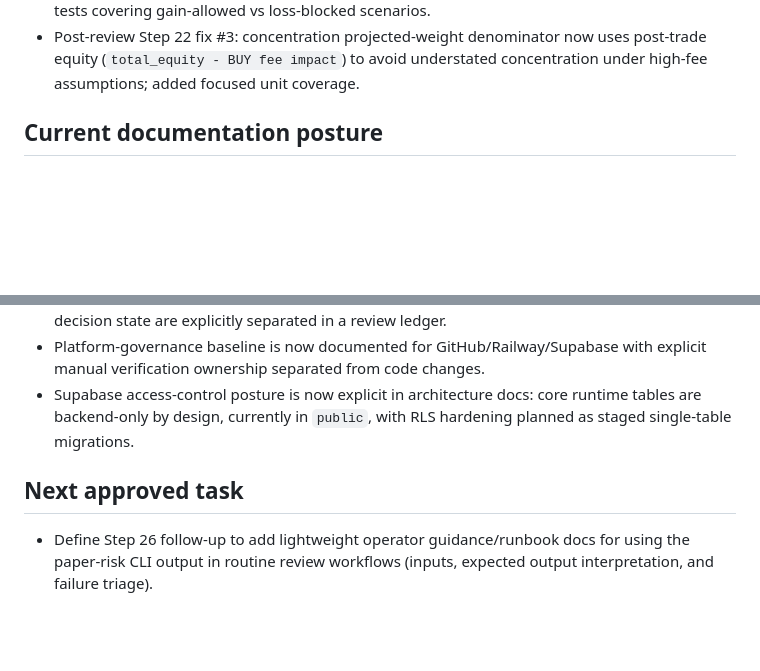
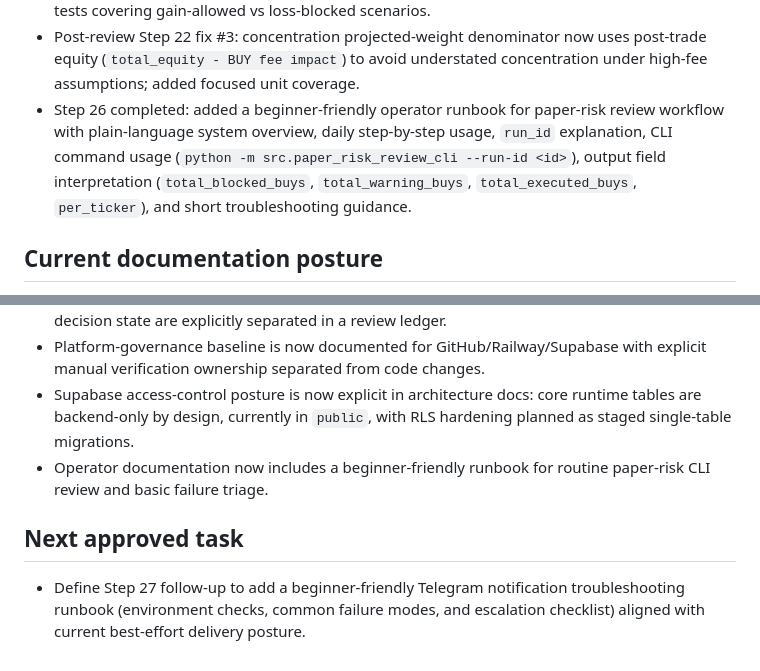
Before and after one commit to tabcheng/ai-hk-invest-system, a Markdown page: docs/status.md, 2 parts joined by grey strips. GitHub-like rendering; blank space fills up the shorter version.

Commit message:
docs: add beginner operator runbook for paper risk review

```diff
--- a/docs/status.md
+++ b/docs/status.md
@@ -62,6 +62,7 @@
 - Post-review Step 22 fix: existing-position BUY-skip path now runs explicit add-exposure risk evaluation for decision-support context (without changing non-additive paper-trading behavior), with added tests for add-limit blocking and skip-event risk context.
 - Post-review Step 22 fix #2: concentration guardrail valuation now uses mark-based position pricing (not average entry cost) so unrealized gain/loss is reflected in projected weights, with tests covering gain-allowed vs loss-blocked scenarios.
 - Post-review Step 22 fix #3: concentration projected-weight denominator now uses post-trade equity (`total_equity - BUY fee impact`) to avoid understated concentration under high-fee assumptions; added focused unit coverage.
+- Step 26 completed: added a beginner-friendly operator runbook for paper-risk review workflow with plain-language system overview, daily step-by-step usage, `run_id` explanation, CLI command usage (`python -m src.paper_risk_review_cli --run-id <id>`), output field interpretation (`total_blocked_buys`, `total_warning_buys`, `total_executed_buys`, `per_ticker`), and short troubleshooting guidance.
 
 ## Current documentation posture
 - Core planning, status, architecture, and maintenance docs now form a traceable documentation stack for future Codex execution.
@@ -71,6 +72,7 @@
 - Decision-governance docs now align with runtime data capture: AI signal output and human decision state are explicitly separated in a review ledger.
 - Platform-governance baseline is now documented for GitHub/Railway/Supabase with explicit manual verification ownership separated from code changes.
 - Supabase access-control posture is now explicit in architecture docs: core runtime tables are backend-only by design, currently in `public`, with RLS hardening planned as staged single-table migrations.
+- Operator documentation now includes a beginner-friendly runbook for routine paper-risk CLI review and basic failure triage.
 
 ## Next approved task
-- Define Step 26 follow-up to add lightweight operator guidance/runbook docs for using the paper-risk CLI output in routine review workflows (inputs, expected output interpretation, and failure triage).
+- Define Step 27 follow-up to add a beginner-friendly Telegram notification troubleshooting runbook (environment checks, common failure modes, and escalation checklist) aligned with current best-effort delivery posture.
```
Also changed, not shown: docs/backlog.md (+5 -0 lines), docs/operator-runbook-paper-risk-review.md (added, +127 -0 lines).
